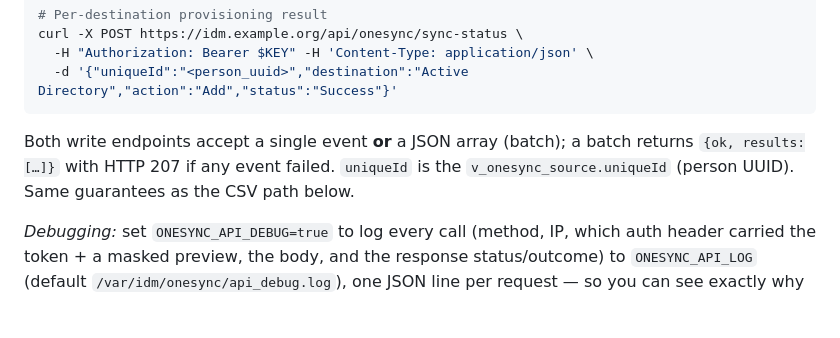
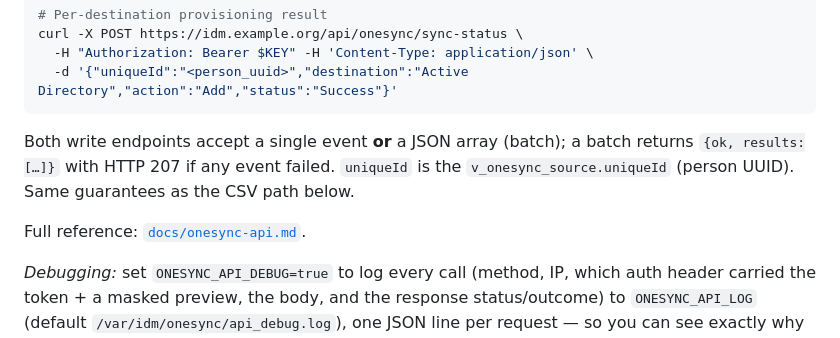
Before and after one commit to jerahl/TCS-Identity-Master, a Markdown page: README.md, the part around the change. Rendered like a GitHub page; blank space fills up the shorter version.

```diff
--- a/README.md
+++ b/README.md
@@ -373,6 +373,8 @@ Both write endpoints accept a single event **or** a JSON array (batch); a batch
 returns `{ok, results:[…]}` with HTTP 207 if any event failed. `uniqueId` is the
 `v_onesync_source.uniqueId` (person UUID). Same guarantees as the CSV path below.
 
+Full reference: [`docs/onesync-api.md`](docs/onesync-api.md).
+
 *Debugging:* set `ONESYNC_API_DEBUG=true` to log every call (method, IP, which
 auth header carried the token + a masked preview, the body, and the response
 status/outcome) to `ONESYNC_API_LOG` (default `/var/idm/onesync/api_debug.log`),
```
Also changed, not shown: docs/onesync-api.md (added, +210 -0 lines).
